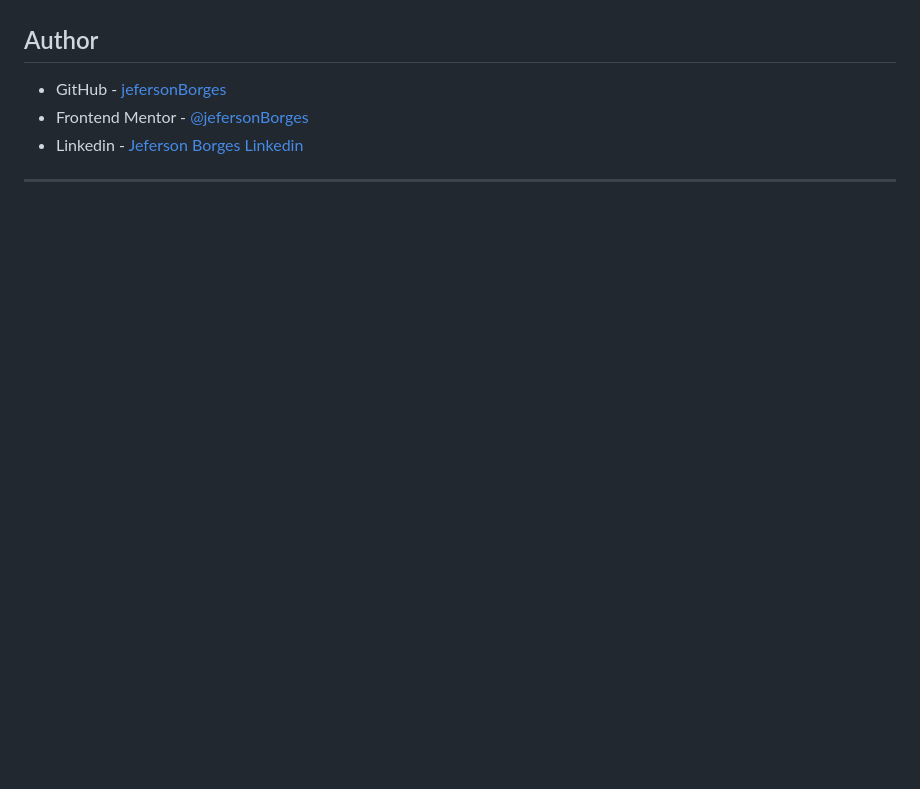
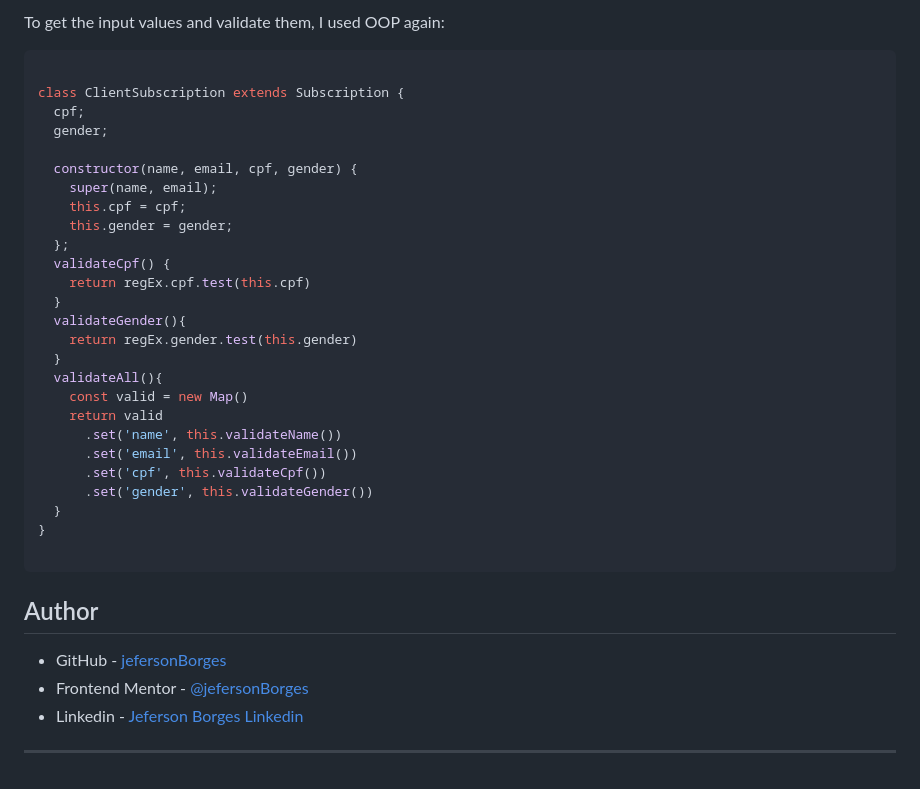
Before and after one commit to jefersonBorges/ffjs-landing-page-challenge, a Markdown page: README.md, the part around one of its changes. GitHub-like rendering; blank space fills up the shorter version.

````diff
--- a/README.md
+++ b/README.md
@@ -103,3 +193,33 @@ To run this project, simply download the files and open the "index.html" file wi
+To get the input values and validate them, I used OOP again:
+
+```js
+
+class ClientSubscription extends Subscription {
+  cpf;
+  gender;
+
+  constructor(name, email, cpf, gender) {
+    super(name, email);
+    this.cpf = cpf;
+    this.gender = gender;
+  };
+  validateCpf() {
+    return regEx.cpf.test(this.cpf)
+  }
+  validateGender(){
+    return regEx.gender.test(this.gender)
+  }
+  validateAll(){
+    const valid = new Map()
+    return valid
+      .set('name', this.validateName())
+      .set('email', this.validateEmail())
+      .set('cpf', this.validateCpf())
+      .set('gender', this.validateGender())
+  }
+}
+
+```
 
 ## Author
 
````
Also changed, not shown: other parts of README.md (+95 -5 lines), Copy.md (added, +27 -0 lines).
